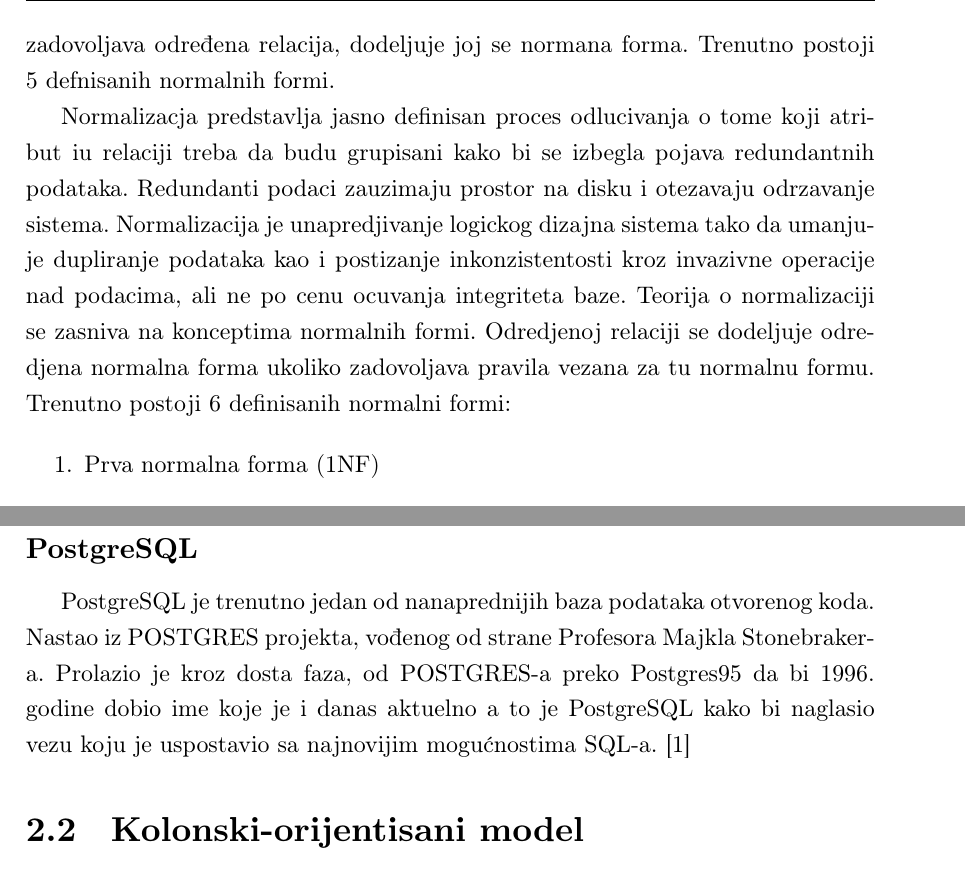
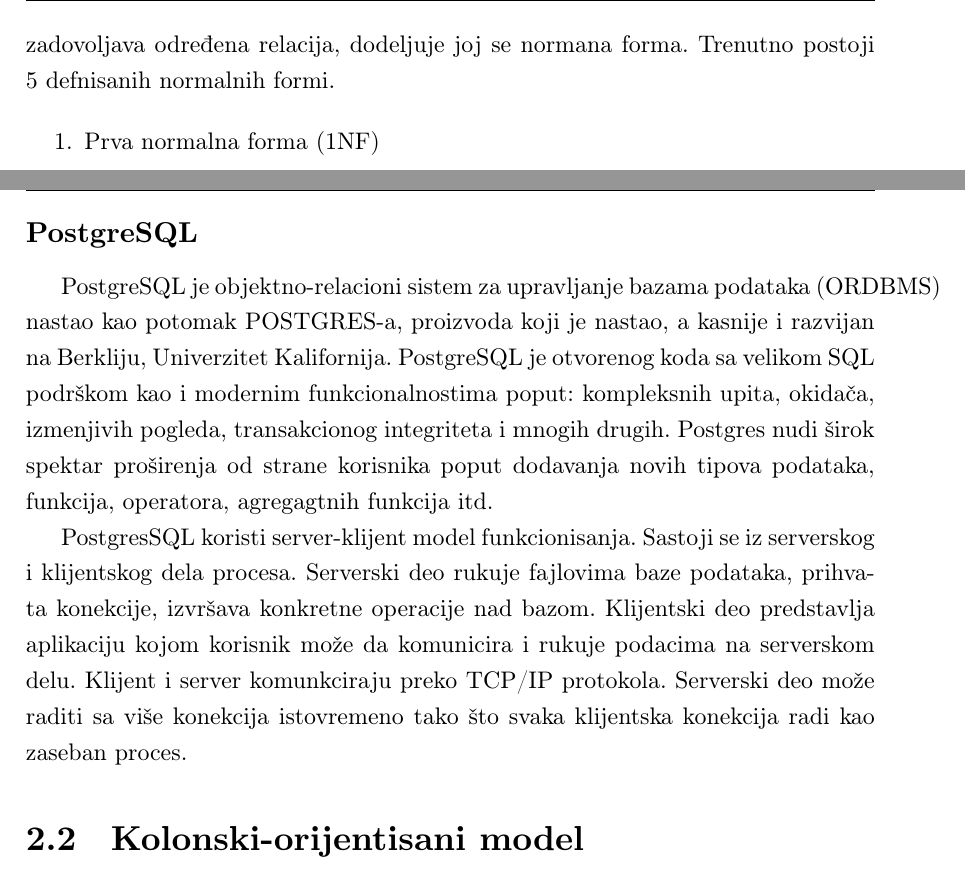
Before and after one commit to luka19517/Master_thesis, a LaTeX book (pdf/matfmaster-primer.tex): two parts of pages 11 and 12 of 28, joined at a grey line, cut so that both start at the same text. The pictures show the PDF file pdf/matfmaster-primer.pdf that the author committed with the source.

Commit message:
Postgres content edit

```diff
--- a/pdf/matfmaster-primer.tex
+++ b/pdf/matfmaster-primer.tex
@@ -165,9 +165,7 @@
 
 \subsection{Normalizacija}
 
-Da bi se stanje u bazi očuvalo konzitentnim u relacionim modelima često se radi na izbegavanju \textit{redudantnosti} u podacima. Redudantni podaci zauzimaju višak prostora na disku i otežavaju kasnije održavanje sistema. Kako bi se izbegla redudantnost postoji jasno definisani postupci koji nam pomažu da organizujemo podatke tako da redudantnost umanjimo. Proces unapredđivanja logičkog dizajna baze tako da rešava problem redundantosti podataka naziva se normalizacija, ali ne po cenu očuvanja integriteta. Teorija o normalizaciji se zasniva nad konceptima normalnih formi iz matematičke logike. U zavisnosti od toga koja pravila zadovoljava određena relacija, dodeljuje joj se normana forma. Trenutno postoji 5 defnisanih normalnih formi.
-
-Normalizacja predstavlja jasno definisan proces odlucivanja o tome koji atribut iu relaciji treba da budu grupisani kako bi se izbegla pojava redundantnih podataka. Redundanti podaci zauzimaju prostor na disku i otezavaju odrzavanje sistema. Normalizacija je unapredjivanje  logickog dizajna sistema tako da umanjuje dupliranje podataka kao i postizanje inkonzistentosti kroz invazivne operacije nad podacima, ali ne po cenu ocuvanja integriteta baze. Teorija o normalizaciji se zasniva na konceptima normalnih formi. Odredjenoj relaciji se dodeljuje odredjena normalna forma ukoliko zadovoljava pravila vezana za tu normalnu formu. Trenutno postoji 6 definisanih normalni formi:
+Da bi se stanje u bazi očuvalo konzitentnim u relacionim modelima često se radi na izbegavanju \textit{redudantnosti} u podacima. Redudantni podaci zauzimaju višak prostora na disku i otežavaju kasnije održavanje sistema. Kako bi se izbegla redudantnost postoji jasno definisani postupci koji nam pomažu da organizujemo podatke tako da redudantnost umanjimo. Proces unapredđivanja logičkog dizajna baze tako da rešava problem redundantosti podataka, ali ne po cenu očuvanja integriteta, naziva se normalizacija. Teorija o normalizaciji se zasniva nad konceptima normalnih formi iz matematičke logike. U zavisnosti od toga koja pravila zadovoljava određena relacija, dodeljuje joj se normana forma. Trenutno postoji 5 defnisanih normalnih formi.
 
 \begin{enumerate}
 \item Prva normalna forma (1NF)
@@ -211,8 +209,11 @@
 
 \subsection{PostgreSQL}
 
-PostgreSQL je trenutno jedan od nanaprednijih baza podataka otvorenog koda.  Nastao iz POSTGRES projekta, vođenog od strane
-Profesora Majkla Stonebraker-a. Prolazio je kroz dosta faza, od POSTGRES-a preko Postgres95 da bi 1996. godine dobio ime koje je i danas aktuelno a to je PostgreSQL kako bi naglasio vezu koju je uspostavio sa najnovijim mogućnostima SQL-a. \cite{PostgresHistory}
+
+PostgreSQL je objektno-relacioni sistem za upravljanje bazama podataka (ORDBMS) nastao kao potomak POSTGRES-a, proizvoda koji je nastao, a kasnije i razvijan na Berkliju, Univerzitet Kalifornija. PostgreSQL je otvorenog koda sa velikom SQL podrškom kao i modernim funkcionalnostima poput: kompleksnih upita, okidača, izmenjivih pogleda, transakcionog integriteta i mnogih drugih. Postgres nudi širok spektar proširenja od strane korisnika poput dodavanja novih tipova podataka, funkcija, operatora, agregagtnih funkcija itd.
+
+PostgresSQL koristi server-klijent model funkcionisanja. Sastoji se iz serverskog i klijentskog dela procesa. Serverski deo rukuje fajlovima baze podataka, prihvata konekcije, izvršava konkretne operacije nad bazom. Klijentski deo predstavlja aplikaciju kojom korisnik može da komunicira i rukuje podacima na serverskom delu. Klijent i server komunkciraju preko TCP/IP protokola. Serverski deo može raditi sa više konekcija istovremeno tako što svaka klijentska konekcija radi kao zaseban proces.
+
 \section{Kolonski-orijentisani model}
 % ------------------------------------------------------------------------------
 \subsection{Opšte karakteristike}
```
Also changed, not shown: pdf/matfmaster-primer.pdf, pdf/matfmaster-primer.tex (2 more changed lines).
